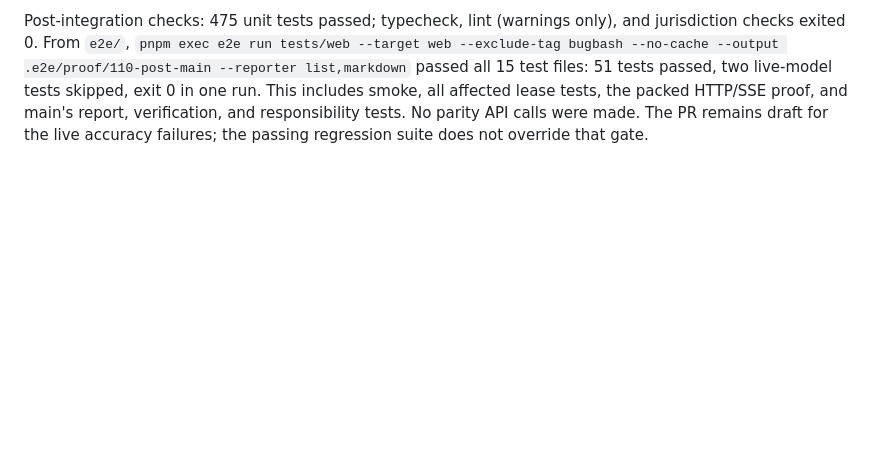
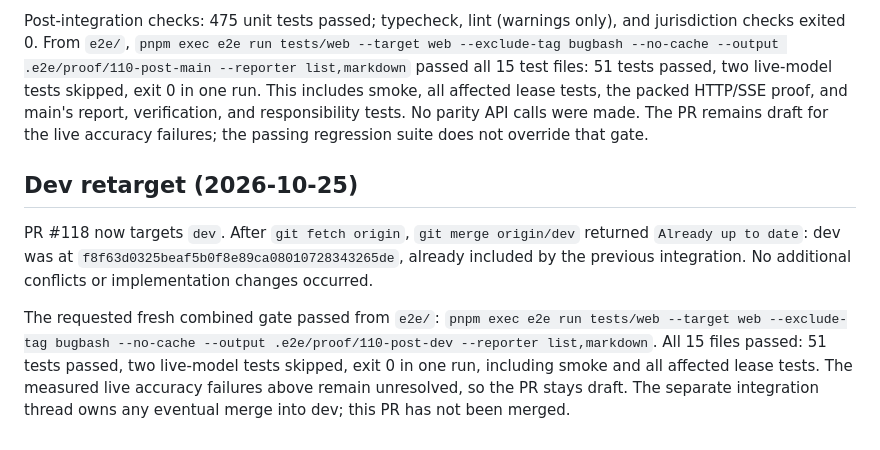
Before and after one commit to max-miller1204/FinePrint, a Markdown page: docs/s5-batching.md, the part around the change. Drawn GitHub-style; blank space fills up the shorter version.

Commit message:
docs(lease): record dev sync and passing regression gate

```diff
--- a/docs/s5-batching.md
+++ b/docs/s5-batching.md
@@ -130,3 +130,18 @@ exit 0 in one run. This includes smoke, all affected lease tests, the packed
 HTTP/SSE proof, and main's report, verification, and responsibility tests.
 No parity API calls were made. The PR remains draft for the live accuracy
 failures; the passing regression suite does not override that gate.
+
+## Dev retarget (2026-10-25)
+
+PR #118 now targets `dev`. After `git fetch origin`,
+`git merge origin/dev` returned `Already up to date`: dev was at
+`f8f63d0325beaf5b0f8e89ca08010728343265de`, already included by the previous
+integration. No additional conflicts or implementation changes occurred.
+
+The requested fresh combined gate passed from `e2e/`:
+`pnpm exec e2e run tests/web --target web --exclude-tag bugbash --no-cache --output .e2e/proof/110-post-dev --reporter list,markdown`.
+All 15 files passed: 51 tests passed, two live-model tests skipped, exit 0
+in one run, including smoke and all affected lease tests. The measured live
+accuracy failures above remain unresolved, so the PR stays draft. The
+separate integration thread owns any eventual merge into dev; this PR has
+not been merged.
```
Also changed, not shown: 1 other file.
